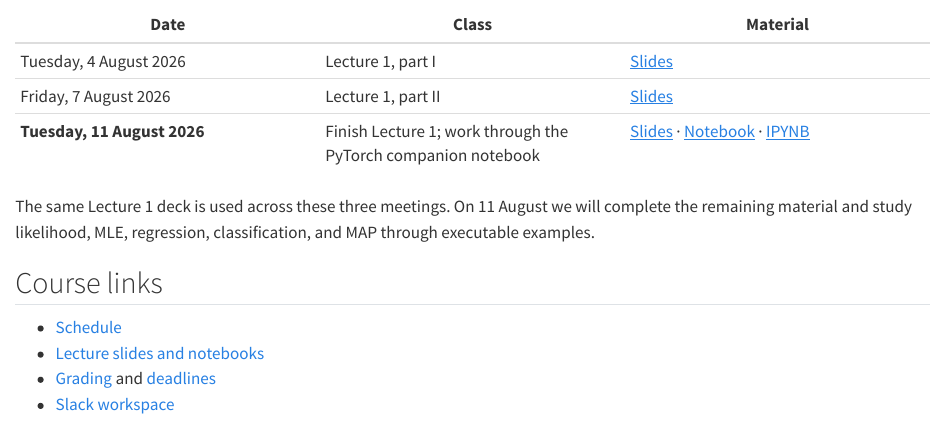
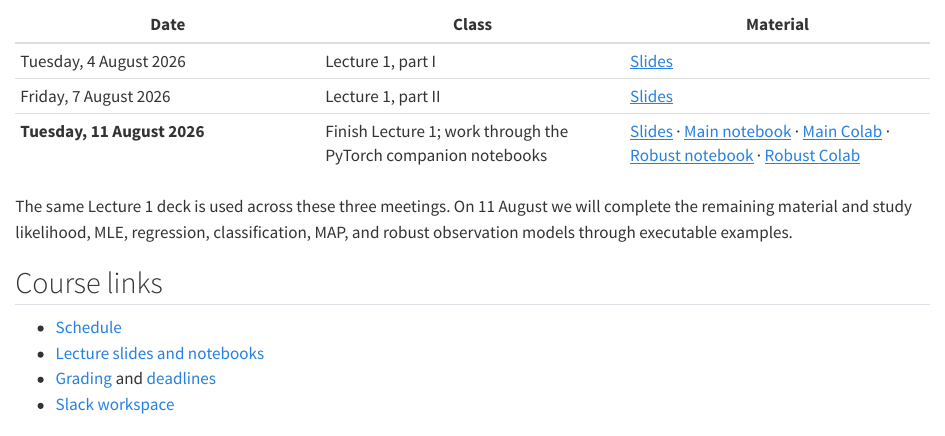
Before and after one commit to nipunbatra/dl-2026, a Quarto document (index.qmd): the page in a window 1100 px wide, from 380 px down. Rendered offline with R 4.5, knitr and Pandoc in place of Quarto, with nearby package versions.

Commit message:
Add L1 Colab links to course schedule

```diff
--- a/index.qmd
+++ b/index.qmd
@@ -16,9 +16,9 @@ ES 667 develops deep-learning models from their statistical and computational fo
 |---|---|---|
 | Tuesday, 4 August 2026 | Lecture 1, part I | [Slides](https://nipunbatra.github.io/dl-teaching/slides-pdf/L1.pdf) |
 | Friday, 7 August 2026 | Lecture 1, part II | [Slides](https://nipunbatra.github.io/dl-teaching/slides-pdf/L1.pdf) |
-| **Tuesday, 11 August 2026** | Finish Lecture 1; work through the PyTorch companion notebook | [Slides](https://nipunbatra.github.io/dl-teaching/slides-pdf/L1.pdf) · [Notebook](https://nipunbatra.github.io/dl-teaching/notebooks/L01/00_likelihood_iid_worked_examples.html) · [IPYNB](https://nipunbatra.github.io/dl-teaching/notebooks/L01/00_likelihood_iid_worked_examples.ipynb) |
+| **Tuesday, 11 August 2026** | Finish Lecture 1; work through the PyTorch companion notebooks | [Slides](https://nipunbatra.github.io/dl-teaching/slides-pdf/L1.pdf) · [Main notebook](https://nipunbatra.github.io/dl-teaching/notebooks/L01/00_likelihood_iid_worked_examples.html) · [Main Colab](https://colab.research.google.com/github/nipunbatra/dl-teaching/blob/master/notebooks/L01/00_likelihood_iid_worked_examples.ipynb) · [Robust notebook](https://nipunbatra.github.io/dl-teaching/notebooks/L01/03_robust_linear_regression.html) · [Robust Colab](https://colab.research.google.com/github/nipunbatra/dl-teaching/blob/master/notebooks/L01/03_robust_linear_regression.ipynb) |
 
-The same Lecture 1 deck is used across these three meetings. On 11 August we will complete the remaining material and study likelihood, MLE, regression, classification, and MAP through executable examples.
+The same Lecture 1 deck is used across these three meetings. On 11 August we will complete the remaining material and study likelihood, MLE, regression, classification, MAP, and robust observation models through executable examples.
 
 ## Course links
 
--- a/schedule.qmd
+++ b/schedule.qmd
@@ -10,7 +10,7 @@ Changes to the schedule will be announced on Slack. Lecture PDFs and notebooks a
 |---|---|---|
 | Tuesday, 4 August 2026 | L1, part I | [Where Deep Learning Losses Come From](https://nipunbatra.github.io/dl-teaching/slides-pdf/L1.pdf) |
 | Friday, 7 August 2026 | L1, part II | [Where Deep Learning Losses Come From](https://nipunbatra.github.io/dl-teaching/slides-pdf/L1.pdf) |
-| **Tuesday, 11 August 2026** | L1, conclusion | Complete the [L1 slides](https://nipunbatra.github.io/dl-teaching/slides-pdf/L1.pdf) and use the [PyTorch companion notebook](https://nipunbatra.github.io/dl-teaching/notebooks/L01/00_likelihood_iid_worked_examples.html) ([source](https://nipunbatra.github.io/dl-teaching/notebooks/L01/00_likelihood_iid_worked_examples.ipynb)) |
+| **Tuesday, 11 August 2026** | L1, conclusion | Complete the [L1 slides](https://nipunbatra.github.io/dl-teaching/slides-pdf/L1.pdf), then run the [main notebook in Colab](https://colab.research.google.com/github/nipunbatra/dl-teaching/blob/master/notebooks/L01/00_likelihood_iid_worked_examples.ipynb) and the [robust-regression notebook in Colab](https://colab.research.google.com/github/nipunbatra/dl-teaching/blob/master/notebooks/L01/03_robust_linear_regression.ipynb). Rendered versions: [main](https://nipunbatra.github.io/dl-teaching/notebooks/L01/00_likelihood_iid_worked_examples.html) · [robust](https://nipunbatra.github.io/dl-teaching/notebooks/L01/03_robust_linear_regression.html). |
 
 ## Course sequence
 
```
